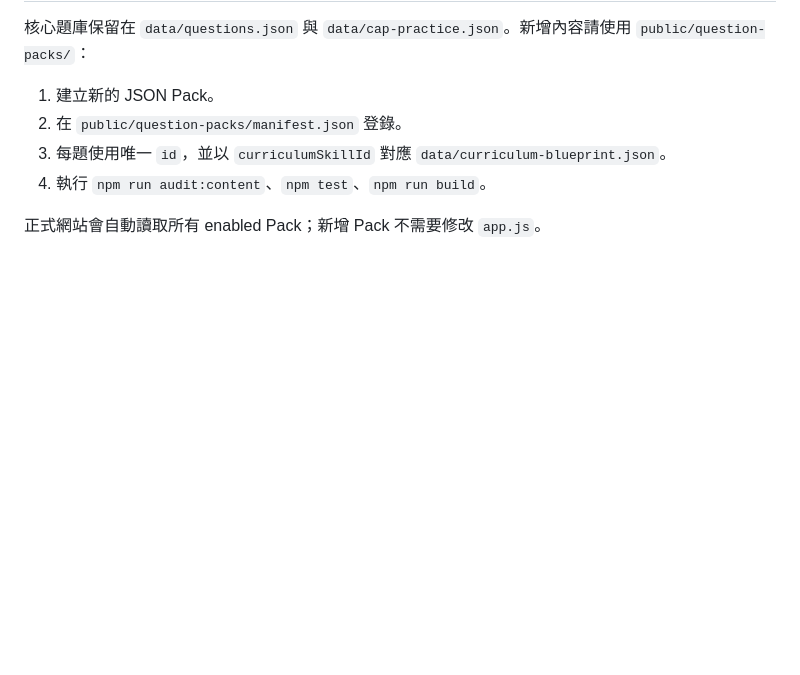
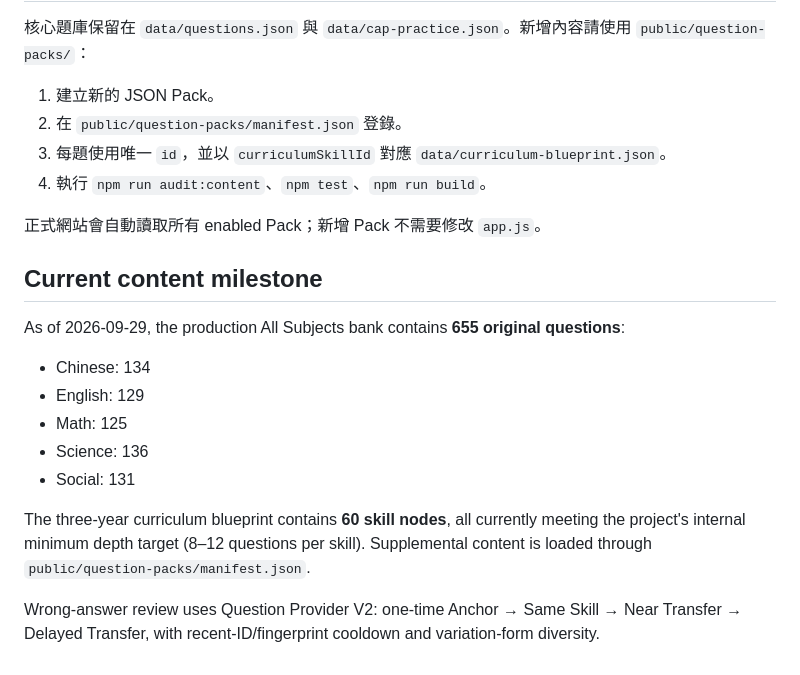
Before and after one commit to alger68/JHSEE-All-Subjects, a Markdown page: README.md, the part around the change. GitHub-like rendering; blank space fills up the shorter version.

Commit message:
docs: record 655-question production milestone

```diff
--- a/README.md
+++ b/README.md
@@ -88,3 +88,18 @@ Vercel 環境變數請依 `.env.example` 設定：
 4. 執行 `npm run audit:content`、`npm test`、`npm run build`。
 
 正式網站會自動讀取所有 enabled Pack；新增 Pack 不需要修改 `app.js`。
+
+
+## Current content milestone
+
+As of 2026-09-29, the production All Subjects bank contains **655 original questions**:
+
+- Chinese: 134
+- English: 129
+- Math: 125
+- Science: 136
+- Social: 131
+
+The three-year curriculum blueprint contains **60 skill nodes**, all currently meeting the project's internal minimum depth target (8–12 questions per skill). Supplemental content is loaded through `public/question-packs/manifest.json`.
+
+Wrong-answer review uses Question Provider V2: one-time Anchor → Same Skill → Near Transfer → Delayed Transfer, with recent-ID/fingerprint cooldown and variation-form diversity.
```
